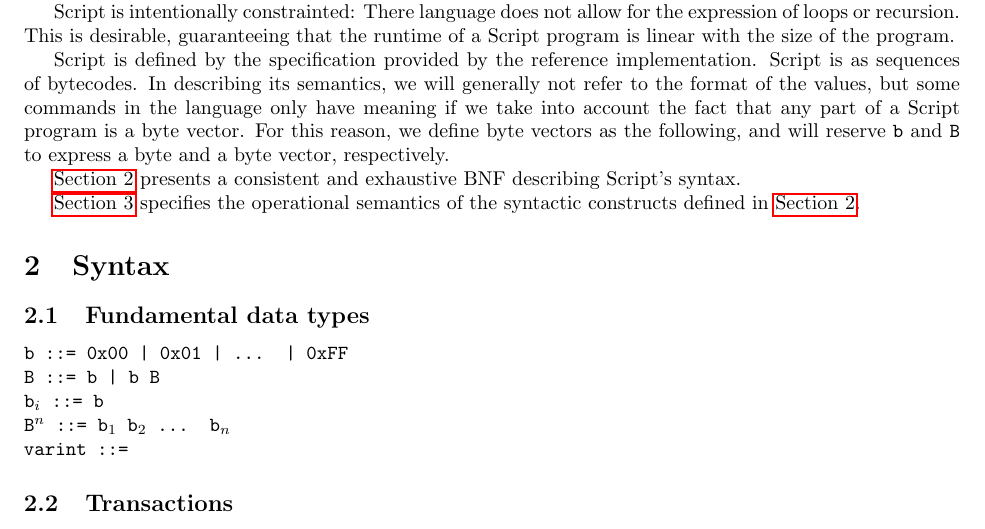
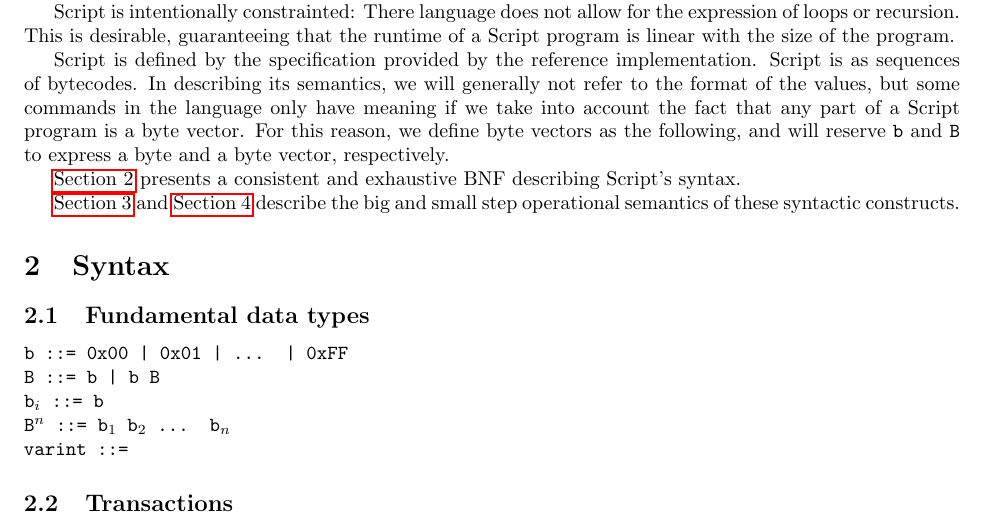
Before and after one commit to hugomailhot/ecs-240-team-project, a LaTeX document (script_grammar.tex): part of page 1 of 18, cut so that both start at the same text. Compiled offline with pdfLaTeX.

Commit message:
changed hyperlinks a bit

```diff
--- a/script_grammar.tex
+++ b/script_grammar.tex
@@ -36,10 +36,11 @@ Script is intentionally constrainted: There language does not allow for the expr
 Script is defined by the specification provided by the reference implementation.
 Script is  as sequences of bytecodes. In describing its semantics, we will generally not refer to the format of the values, but some commands in the language only have meaning if we take into account the fact that any part of a Script program is a byte vector. For this reason, we define byte vectors as the following, and will reserve \texttt{b} and \texttt{B} to express a byte and a byte vector, respectively.
 
-\hyperlink{OPSEM}{Section 2} presents a consistent and exhaustive BNF describing Script's syntax.
-
-\hyperlink{OPSEM}{Section 3} specifies the operational semantics of the syntactic constructs defined in \hyperlink{OPSEM}{Section 2}.
-\section{Syntax}
+\hyperlink{SYNTAX}{Section 2} presents a consistent and exhaustive BNF describing Script's syntax.
+
+\hyperlink{OPSEM}{Section 3} and \hyperlink{SmallStep}{Section 4} describe the big and small step operational semantics of these syntactic constructs.
+
+\hypertarget{SYNTAX}{\section{Syntax}}
 
 \subsection{Fundamental data types}
 \noindent
```
Also changed, not shown: script_grammar.tex (2 more changed lines).
